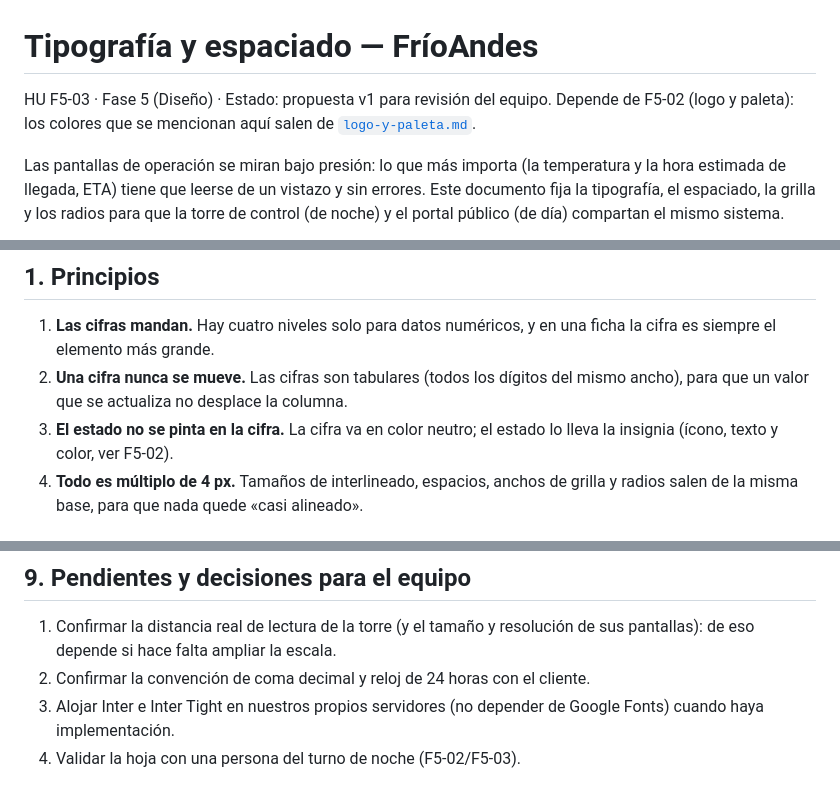
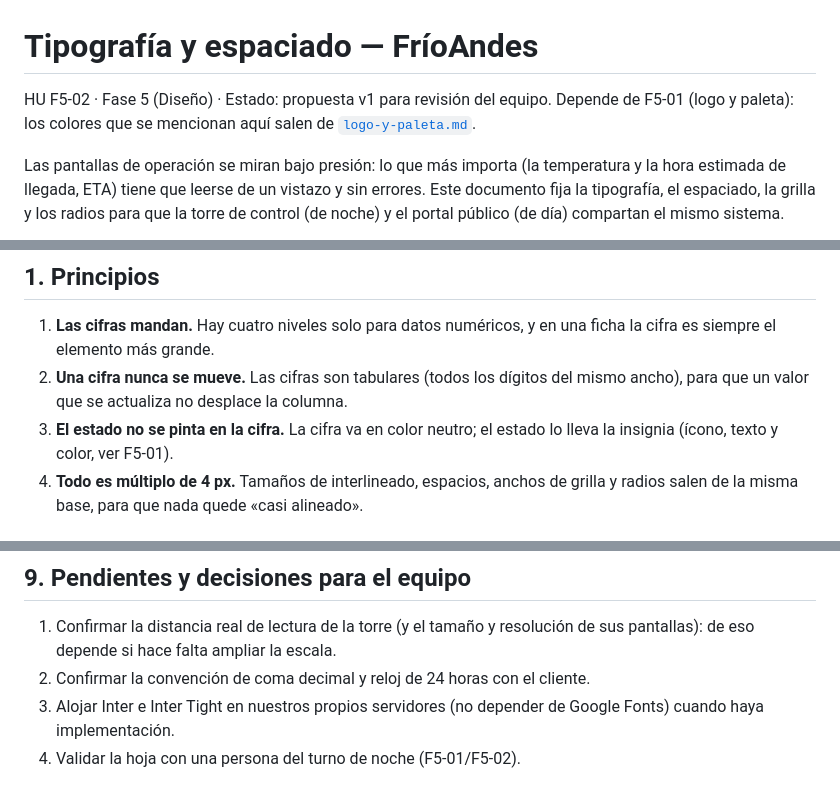
Before and after one commit to frioandes-platform/planning, a Markdown page: docs/design/tipografia-espaciado.md, 3 parts joined by grey strips. GitHub-like rendering.

Commit message:
fix HU ids in design docs
logo-y-paleta is F5-01 and tipografia-espaciado is F5-02, matching
the phase 5 table in guia-de-lectura. Regenerate the typography samples
that had the wrong id baked in.

```diff
--- a/docs/design/tipografia-espaciado.md
+++ b/docs/design/tipografia-espaciado.md
@@ -1,7 +1,7 @@
 # Tipografía y espaciado — FríoAndes
 
-HU F5-03 · Fase 5 (Diseño) · Estado: propuesta v1 para revisión del equipo.
-Depende de F5-02 (logo y paleta): los colores que se mencionan aquí salen de [`logo-y-paleta.md`](logo-y-paleta.md).
+HU F5-02 · Fase 5 (Diseño) · Estado: propuesta v1 para revisión del equipo.
+Depende de F5-01 (logo y paleta): los colores que se mencionan aquí salen de [`logo-y-paleta.md`](logo-y-paleta.md).
 
 Las pantallas de operación se miran bajo presión: lo que más importa (la temperatura y la hora estimada de llegada, ETA) tiene que leerse de un vistazo y sin errores. Este documento fija la tipografía, el espaciado, la grilla y los radios para que la torre de control (de noche) y el portal público (de día) compartan el mismo sistema.
 
@@ -11,7 +11,7 @@ Las pantallas de operación se miran bajo presión: lo que más importa (la temp
 
 1. **Las cifras mandan.** Hay cuatro niveles solo para datos numéricos, y en una ficha la cifra es siempre el elemento más grande.
 2. **Una cifra nunca se mueve.** Las cifras son tabulares (todos los dígitos del mismo ancho), para que un valor que se actualiza no desplace la columna.
-3. **El estado no se pinta en la cifra.** La cifra va en color neutro; el estado lo lleva la insignia (ícono, texto y color, ver F5-02).
+3. **El estado no se pinta en la cifra.** La cifra va en color neutro; el estado lo lleva la insignia (ícono, texto y color, ver F5-01).
 4. **Todo es múltiplo de 4 px.** Tamaños de interlineado, espacios, anchos de grilla y radios salen de la misma base, para que nada quede «casi alineado».
 
 ## 2. Tipografía
@@ -158,4 +158,4 @@ En Figma, las cifras tabulares se activan en los ajustes avanzados de tipo del e
 1. Confirmar la distancia real de lectura de la torre (y el tamaño y resolución de sus pantallas): de eso depende si hace falta ampliar la escala.
 2. Confirmar la convención de coma decimal y reloj de 24 horas con el cliente.
 3. Alojar Inter e Inter Tight en nuestros propios servidores (no depender de Google Fonts) cuando haya implementación.
-4. Validar la hoja con una persona del turno de noche (F5-02/F5-03).
+4. Validar la hoja con una persona del turno de noche (F5-01/F5-02).
```
Also changed, not shown: docs/design/logo-y-paleta.md (+1 -1 lines), docs/design/tipografia/muestra-espaciado.png, docs/design/tipografia/muestra-jerarquia.png, 1 other file.
